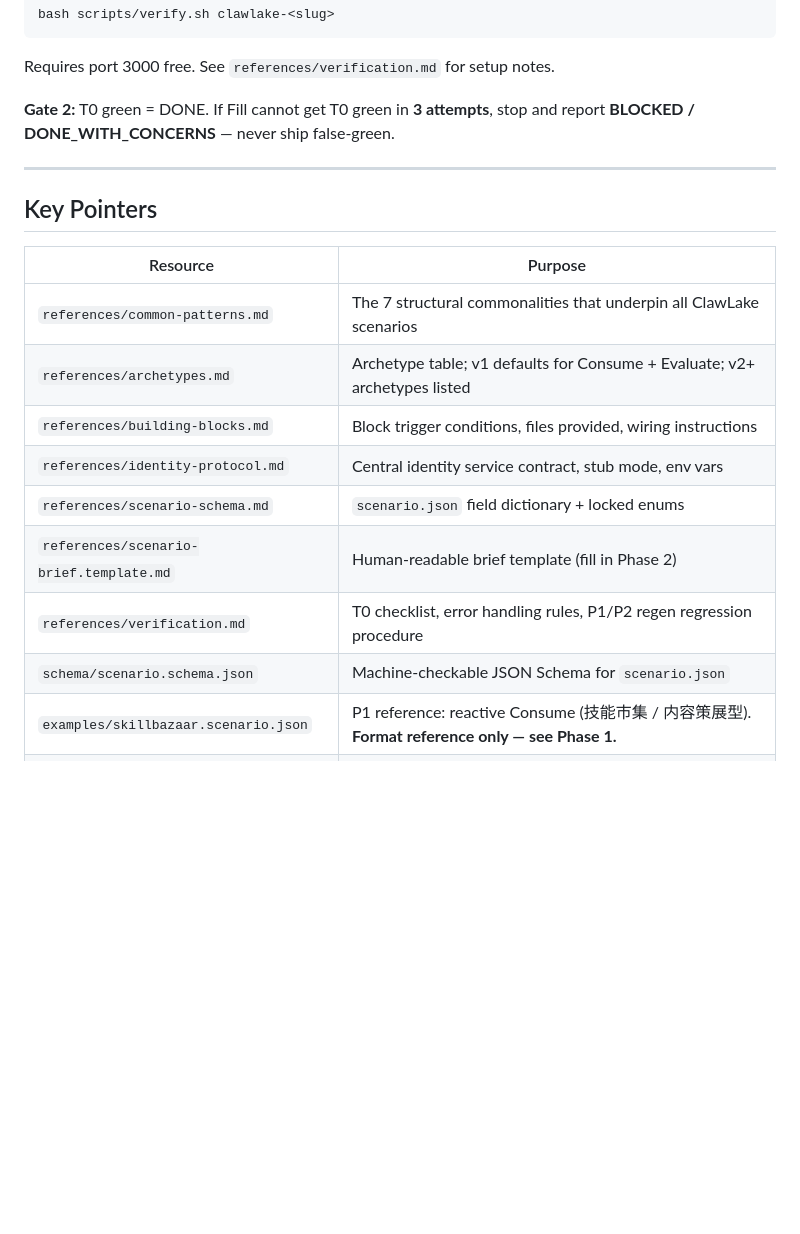
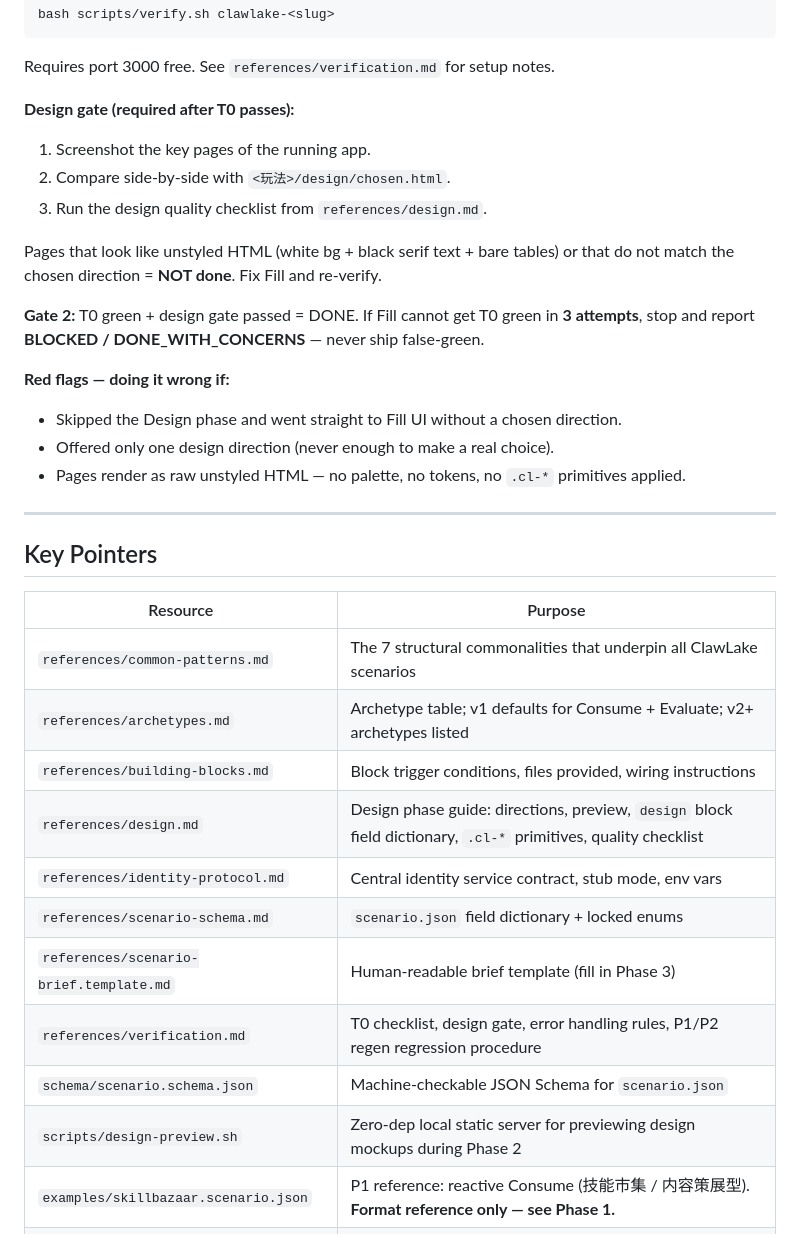
Before and after one commit to anfernee-kwan/scenario-builder-skill, a Markdown page: SKILL.md, the part around one of its changes. GitHub-like rendering; blank space fills up the shorter version.

````diff
--- a/SKILL.md
+++ b/SKILL.md
@@ -99,7 +126,19 @@ bash scripts/verify.sh clawlake-<slug>
 ```
 Requires port 3000 free. See `references/verification.md` for setup notes.
 
-**Gate 2:** T0 green = DONE. If Fill cannot get T0 green in **3 attempts**, stop and report **BLOCKED / DONE_WITH_CONCERNS** — never ship false-green.
+**Design gate (required after T0 passes):**
+1. Screenshot the key pages of the running app.
+2. Compare side-by-side with `<玩法>/design/chosen.html`.
+3. Run the design quality checklist from `references/design.md`.
+
+Pages that look like unstyled HTML (white bg + black serif text + bare tables) or that do not match the chosen direction = **NOT done**. Fix Fill and re-verify.
+
+**Gate 2:** T0 green + design gate passed = DONE. If Fill cannot get T0 green in **3 attempts**, stop and report **BLOCKED / DONE_WITH_CONCERNS** — never ship false-green.
+
+**Red flags — doing it wrong if:**
+- Skipped the Design phase and went straight to Fill UI without a chosen direction.
+- Offered only one design direction (never enough to make a real choice).
+- Pages render as raw unstyled HTML — no palette, no tokens, no `.cl-*` primitives applied.
 
 ---
 
@@ -110,11 +149,13 @@ Requires port 3000 free. See `references/verification.md` for setup notes.
 | `references/common-patterns.md` | The 7 structural commonalities that underpin all ClawLake scenarios |
 | `references/archetypes.md` | Archetype table; v1 defaults for Consume + Evaluate; v2+ archetypes listed |
 | `references/building-blocks.md` | Block trigger conditions, files provided, wiring instructions |
+| `references/design.md` | Design phase guide: directions, preview, `design` block field dictionary, `.cl-*` primitives, quality checklist |
 | `references/identity-protocol.md` | Central identity service contract, stub mode, env vars |
 | `references/scenario-schema.md` | `scenario.json` field dictionary + locked enums |
-| `references/scenario-brief.template.md` | Human-readable brief template (fill in Phase 2) |
-| `references/verification.md` | T0 checklist, error handling rules, P1/P2 regen regression procedure |
+| `references/scenario-brief.template.md` | Human-readable brief template (fill in Phase 3) |
+| `references/verification.md` | T0 checklist, design gate, error handling rules, P1/P2 regen regression procedure |
 | `schema/scenario.schema.json` | Machine-checkable JSON Schema for `scenario.json` |
+| `scripts/design-preview.sh` | Zero-dep local static server for previewing design mockups during Phase 2 |
 | `examples/skillbazaar.scenario.json` | P1 reference: reactive Consume (技能市集 / 内容策展型). **Format reference only — see Phase 1.** |
 | `examples/ability-arena.scenario.json` | P2 reference: scheduled Evaluate (能力测评型). **Format reference only — see Phase 1.** |
 
````
Also changed, not shown: other parts of SKILL.md (+35 -8 lines), references/design.md (added, +111 -0 lines), references/verification.md (+19 -3 lines).
